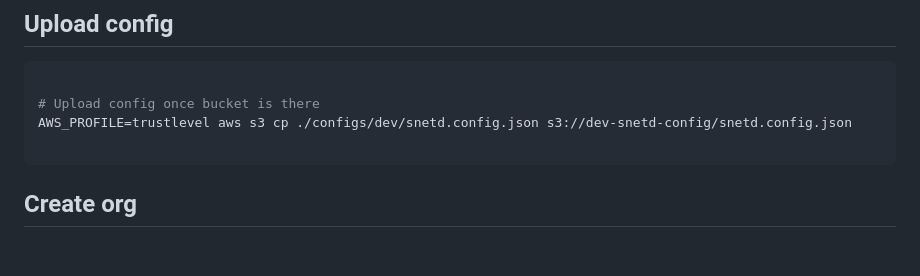
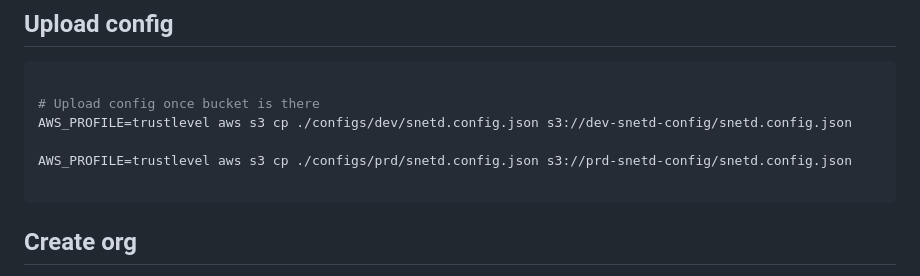
Before and after one commit to TrustLevel/trustlevel-stack-cdk2, a Markdown page: docker/snetd/README.md, the part around the change. GitHub-like rendering; blank space fills up the shorter version.

````diff
--- a/docker/snetd/README.md
+++ b/docker/snetd/README.md
@@ -30,6 +30,8 @@ docker manifest inspect 086829801639.dkr.ecr.eu-west-1.amazonaws.com/snetd:lates
 # Upload config once bucket is there
 AWS_PROFILE=trustlevel aws s3 cp ./configs/dev/snetd.config.json s3://dev-snetd-config/snetd.config.json
 
+AWS_PROFILE=trustlevel aws s3 cp ./configs/prd/snetd.config.json s3://prd-snetd-config/snetd.config.json
+
 ```
 
 ## Create org
````
Also changed, not shown: README.md (+52 -9 lines), docs/Trustlevel.drawio.png (added), docs/Trustlevel_alpha.drawio.png (added), 4 other files.
